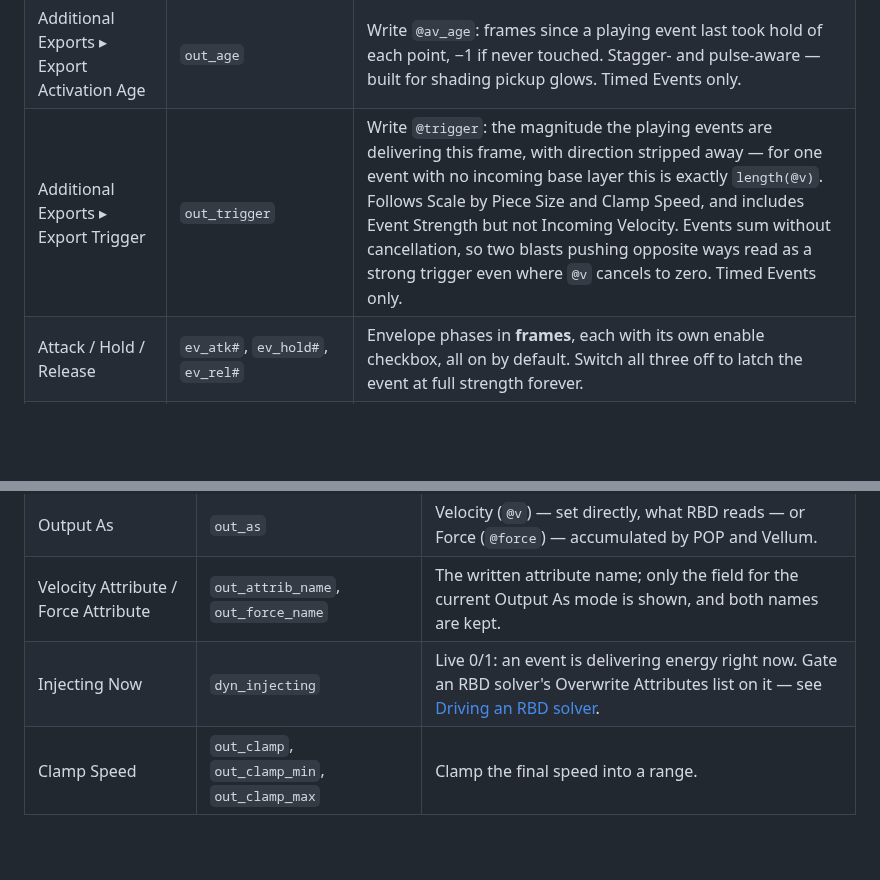
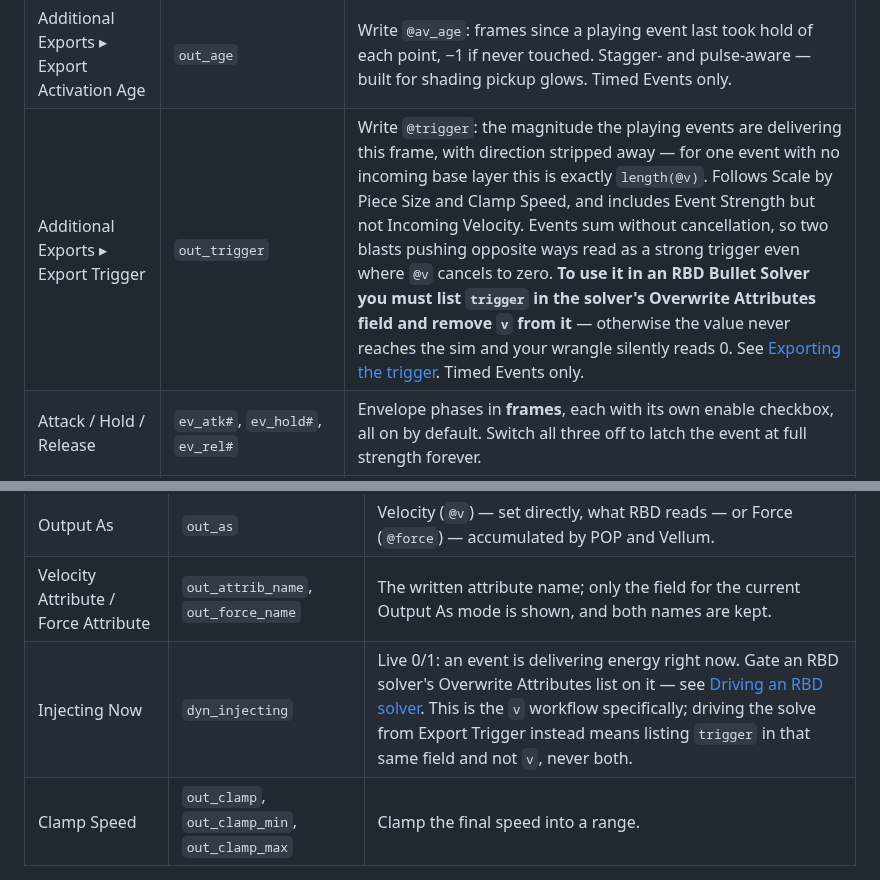
Before and after one commit to tonehammer/jvtools-docs, a Markdown page: advanced-velocity/parameters.md, 2 parts joined by grey strips. GitHub-like rendering; blank space fills up the shorter version.

```diff
--- a/advanced-velocity/parameters.md
+++ b/advanced-velocity/parameters.md
@@ -50,7 +50,7 @@ Visible in Timed Events mode. See [Timed Events](timed-events.md) for the workfl
 | Pulse Count / Hold (F) | `ev_pulse_count#`, `ev_pulse_hold#` | How many grips tile the range; how long each counts as delivering energy (drives Injecting Now and Mute Gravity, anchored at each grip's peak). |
 | Pattern / Curve | `ev_pulse_pattern#`, `ev_pulse_curve#` | Each grip's intensity: Hit (spike then decay), Build (ramp then cut, final grip holds), Wave (smooth swell). Curve eases Hit and Build. |
 | Additional Exports ▸ Export Activation Age | `out_age` | Write `@av_age`: frames since a playing event last took hold of each point, −1 if never touched. Stagger- and pulse-aware — built for shading pickup glows. Timed Events only. |
-| Additional Exports ▸ Export Trigger | `out_trigger` | Write `@trigger`: the magnitude the playing events are delivering this frame, with direction stripped away — for one event with no incoming base layer this is exactly `length(@v)`. Follows Scale by Piece Size and Clamp Speed, and includes Event Strength but not Incoming Velocity. Events sum without cancellation, so two blasts pushing opposite ways read as a strong trigger even where `@v` cancels to zero. Timed Events only. |
+| Additional Exports ▸ Export Trigger | `out_trigger` | Write `@trigger`: the magnitude the playing events are delivering this frame, with direction stripped away — for one event with no incoming base layer this is exactly `length(@v)`. Follows Scale by Piece Size and Clamp Speed, and includes Event Strength but not Incoming Velocity. Events sum without cancellation, so two blasts pushing opposite ways read as a strong trigger even where `@v` cancels to zero. **To use it in an RBD Bullet Solver you must list `trigger` in the solver's Overwrite Attributes field and remove `v` from it** — otherwise the value never reaches the sim and your wrangle silently reads 0. See [Exporting the trigger](timed-events.md#exporting-the-trigger). Timed Events only. |
 | Attack / Hold / Release | `ev_atk#`, `ev_hold#`, `ev_rel#` | Envelope phases in **frames**, each with its own enable checkbox, all on by default. Switch all three off to latch the event at full strength forever. |
 | Extend to Next | `ev_extend#` | Set Hold so this event holds until the next event's Attack opens. Next is by frame, ignoring solo/mute. Refuses on the last event. |
 | (undo, beside Extend to Next) | `ev_extend_undo#` | Put Hold back to what the last Extend to Next replaced. That setting only, one press deep; greyed until Extend has been used. |
@@ -159,7 +159,7 @@ Every type's Adjust folder opens with the same row: **Variation** (`variation1`
 | Create Connected RBD Sim | `make_rbd_sim` | Build an RBD Bullet Solver below the node, already gated on Injecting Now and Muting Gravity. |
 | Output As | `out_as` | Velocity (`@v`) — set directly, what RBD reads — or Force (`@force`) — accumulated by POP and Vellum. |
 | Velocity Attribute / Force Attribute | `out_attrib_name`, `out_force_name` | The written attribute name; only the field for the current Output As mode is shown, and both names are kept. |
-| Injecting Now | `dyn_injecting` | Live 0/1: an event is delivering energy right now. Gate an RBD solver's Overwrite Attributes list on it — see [Driving an RBD solver](timed-events.md#driving-an-rbd-solver). |
+| Injecting Now | `dyn_injecting` | Live 0/1: an event is delivering energy right now. Gate an RBD solver's Overwrite Attributes list on it — see [Driving an RBD solver](timed-events.md#driving-an-rbd-solver). This is the `v` workflow specifically; driving the solve from Export Trigger instead means listing `trigger` in that same field and not `v`, never both. |
 | Clamp Speed | `out_clamp`, `out_clamp_min`, `out_clamp_max` | Clamp the final speed into a range. |
 
 ### Ballistic Motion (output 2)
```
Also changed, not shown: advanced-velocity/timed-events.md (+17 -2 lines), advanced-velocity/troubleshooting.md (+8 -0 lines).
